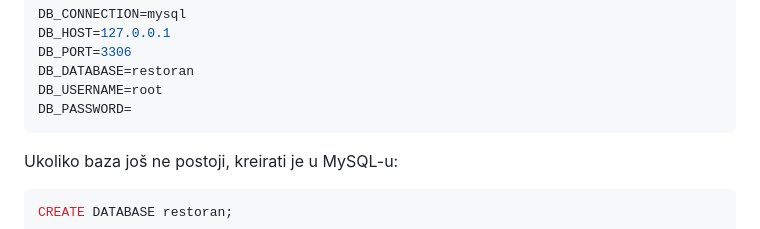
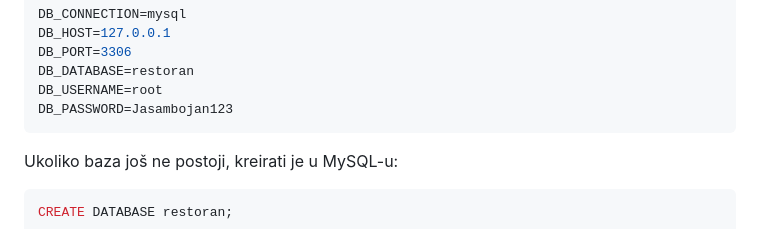
Before and after one commit to Boxon00/restoran-rezervacije-prototip, a Markdown page: README.md, the part around the change. GitHub-like rendering.

````diff
--- a/README.md
+++ b/README.md
@@ -305,7 +305,7 @@ DB_HOST=127.0.0.1
 DB_PORT=3306
 DB_DATABASE=restoran
 DB_USERNAME=root
-DB_PASSWORD=
+DB_PASSWORD=Jasambojan123
 ```
 
 Ukoliko baza još ne postoji, kreirati je u MySQL-u:
````
